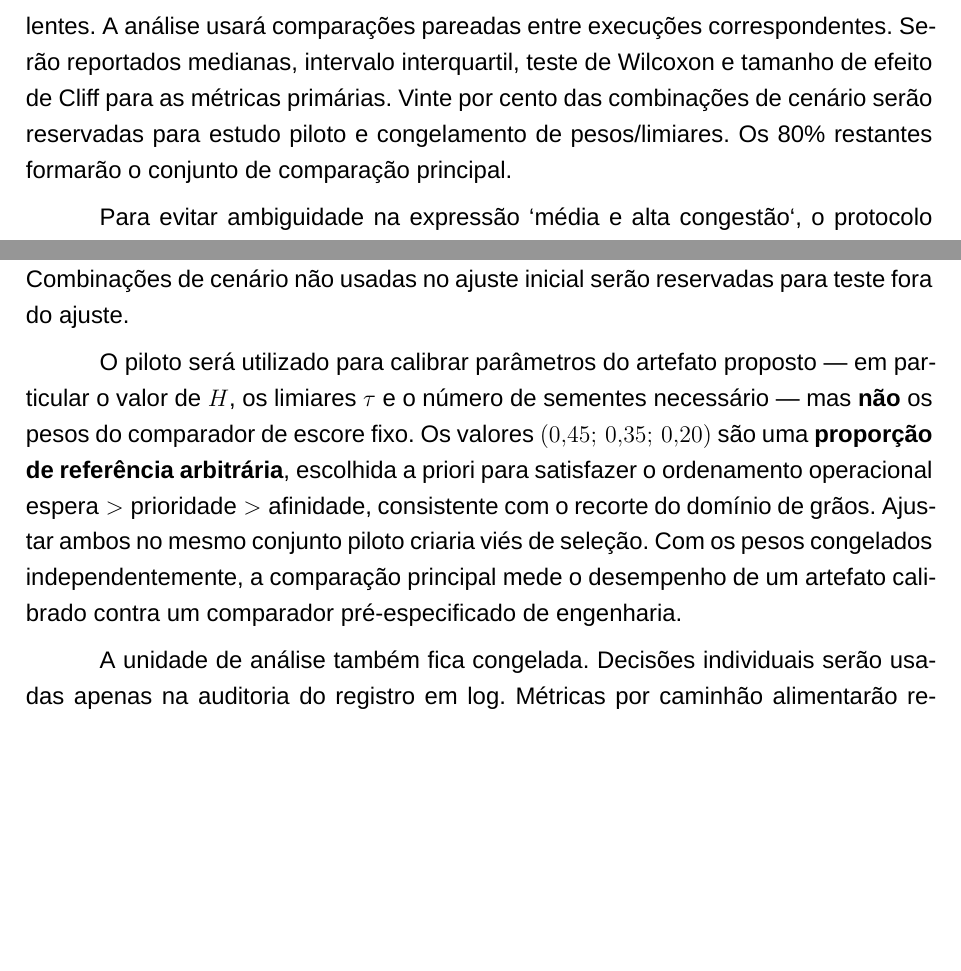
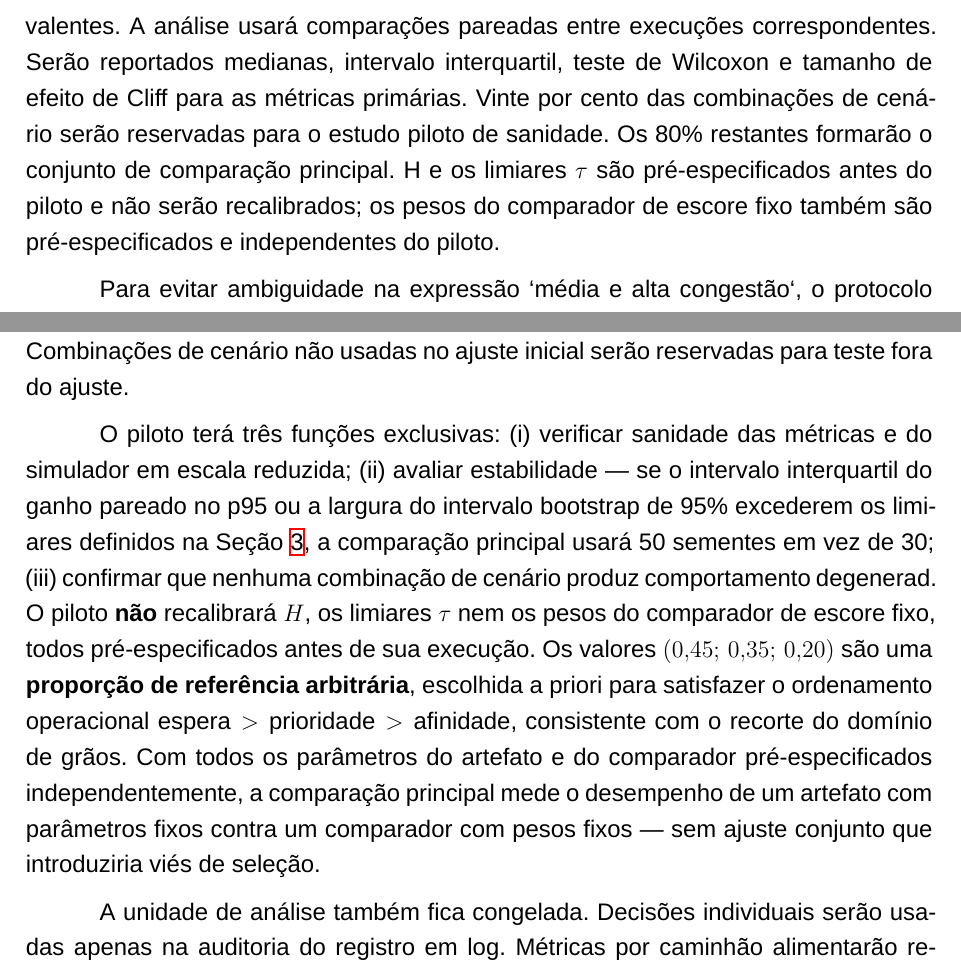
Before and after one commit to Marcux777/TCC, a LaTeX thesis (main.tex): two parts of pages 19 and 37 of 51, joined at a grey line, cut so that both start at the same text, the shorter picture padded with empty space. Compiled offline with XeLaTeX.

Commit message:
fix(tcc): resolve contradição τ/H e papel do estudo piloto
Estrategia adotada: τ e H são pré-especificados; piloto só verifica sanidade,
estabilidade e necessidade de mais sementes; sensibilidade testa variações
sem recalibrar o artefato.

- L400: remove "congelamento de pesos/limiares" do piloto; explicita que
  H e τ são pré-especificados antes do piloto
- L512: substitui referência ambígua a "análise de sensibilidade" por
  afirmação explícita de pré-especificação de H=6 e τ2/τ1/τ0
- L818: reescreve parágrafo do piloto — remove "calibrar H, τ e sementes";
  define as 3 funções exclusivas do piloto (sanidade, estabilidade, degeneração);
  mantém justificativa dos pesos (0.45;0.35;0.20) como pré-especificados

Co-Authored-By: Claude Sonnet 4.6 <noreply@anthropic.com>

```diff
--- a/main.tex
+++ b/main.tex
@@ -397,7 +397,7 @@ Embora a gera\c{c}\~ao de cen\'arios neste trabalho seja predominantemente param
 
 Para isso, o desenho experimental considerar\'a pelo menos quatro fam\'ilias de cen\'arios: opera\c{c}\~ao nominal, pico de congestionamento, indisponibilidade de recurso cr\'itico e mudan\c{c}a abrupta de prioridade. O horizonte de simula\c{c}\~ao ser\'a di\'ario. As inst\^ancias ter\~ao 60, 120 e 180 caminh\~oes, 1 a 3 moegas e 1 a 2 balan\c{c}as. As chegadas ser\~ao geradas por processo n\~ao homog\^eneo com dois picos de demanda. Os tempos de processamento usar\~ao distribui\c{c}\~oes triangulares calibradas pelas faixas encontradas na literatura de gr\~aos e no recorte operacional aqui explicitado.
 
-Cada configura\c{c}\~ao ser\'a executada com 30 repeti\c{c}\~oes e sementes controladas. Isso permite comparar o artefato com as pol\'iticas de refer\^encia sob condi\c{c}\~oes equivalentes. A an\'alise usar\'a compara\c{c}\~oes pareadas entre execu\c{c}\~oes correspondentes. Ser\~ao reportados medianas, intervalo interquartil, teste de Wilcoxon e tamanho de efeito de Cliff para as m\'etricas prim\'arias. Vinte por cento das combina\c{c}\~oes de cen\'ario ser\~ao reservadas para estudo piloto e congelamento de pesos/limiares. Os 80\% restantes formar\~ao o conjunto de compara\c{c}\~ao principal.
+Cada configura\c{c}\~ao ser\'a executada com 30 repeti\c{c}\~oes e sementes controladas. Isso permite comparar o artefato com as pol\'iticas de refer\^encia sob condi\c{c}\~oes equivalentes. A an\'alise usar\'a compara\c{c}\~oes pareadas entre execu\c{c}\~oes correspondentes. Ser\~ao reportados medianas, intervalo interquartil, teste de Wilcoxon e tamanho de efeito de Cliff para as m\'etricas prim\'arias. Vinte por cento das combina\c{c}\~oes de cen\'ario ser\~ao reservadas para o estudo piloto de sanidade. Os 80\% restantes formar\~ao o conjunto de compara\c{c}\~ao principal. H e os limiares $\tau$ s\~ao pré-especificados antes do piloto e n\~ao ser\~ao recalibrados; os pesos do comparador de escore fixo tamb\'em s\~ao pr\'e-especificados e independentes do piloto.
 
 Para evitar ambiguidade na express\~ao `m\'edia e alta congest\~ao`, o protocolo classificar\'a as combina\c{c}\~oes por um \textbf{\'indice nominal de carga} $\rho$. Esse \'indice ser\'a calculado apenas a partir dos par\^ametros do gerador de cen\'arios. Ele representa a raz\~ao entre demanda esperada na janela cr\'itica e capacidade nominal esperada do conjunto de recursos gargalo. Ser\~ao tratadas como \textbf{m\'edia congest\~ao} as combina\c{c}\~oes com $\rho \in [0{,}70,0{,}85)$. Ser\~ao tratadas como \textbf{alta congest\~ao} as combina\c{c}\~oes com $\rho \geq 0{,}85$, independentemente da pol\'itica de despacho aplicada. A ado\c{c}\~ao de simula\c{c}\~ao de eventos discretos e compara\c{c}\~ao pareada segue estudos recentes de terminais e appointment systems \cite{Bett2024a,Bett2024b,Neagoe2021} e a formula\c{c}\~ao cl\'assica de simula\c{c}\~ao como experimento reprodut\'ivel \cite{Law2015}.
 
@@ -815,7 +815,7 @@ Como crit\'erio can\^onico de sucesso de H1, espera-se que o artefato reduza em
 
 Para reduzir circularidade na avalia\c{c}\~ao, o protocolo explicita a origem de cada fam\'ilia de par\^ametros e separa fatos operacionais fixos do recorte, hip\'oteses de calibra\c{c}\~ao da simula\c{c}\~ao e resultados observados do experimento. Al\'em do teste de Wilcoxon, o estudo reportar\'a tamanho de efeito de Cliff para as compara\c{c}\~oes principais. Combina\c{c}\~oes de cen\'ario n\~ao usadas no ajuste inicial ser\~ao reservadas para teste fora do ajuste.
 
-O piloto ser\'a utilizado para calibrar par\^ametros do artefato proposto --- em particular o valor de $H$, os limiares $\tau$ e o n\'umero de sementes necess\'ario --- mas \textbf{n\~ao} os pesos do comparador de escore fixo. Os valores $(0{,}45;\,0{,}35;\,0{,}20)$ s\~ao uma \textbf{propor\c{c}\~ao de refer\^encia arbitr\'aria}, escolhida a priori para satisfazer o ordenamento operacional $\text{espera} > \text{prioridade} > \text{afinidade}$, consistente com o recorte do dom\'inio de gr\~aos. Ajustar ambos no mesmo conjunto piloto criaria vi\'es de sele\c{c}\~ao. Com os pesos congelados independentemente, a compara\c{c}\~ao principal mede o desempenho de um artefato calibrado contra um comparador pr\'e-especificado de engenharia.
+O piloto ter\'a tr\^es fun\c{c}\~oes exclusivas: (i) verificar sanidade das m\'etricas e do simulador em escala reduzida; (ii) avaliar estabilidade --- se o intervalo interquartil do ganho pareado no p95 ou a largura do intervalo bootstrap de 95\% excederem os limiares definidos na Se\c{c}\~ao~\ref{ch:metodologia}, a compara\c{c}\~ao principal usar\'a 50 sementes em vez de 30; (iii) confirmar que nenhuma combina\c{c}\~ao de cen\'ario produz comportamento degenerad. O piloto \textbf{n\~ao} recalibrar\'a $H$, os limiares $\tau$ nem os pesos do comparador de escore fixo, todos pr\'e-especificados antes de sua execu\c{c}\~ao. Os valores $(0{,}45;\,0{,}35;\,0{,}20)$ s\~ao uma \textbf{propor\c{c}\~ao de refer\^encia arbitr\'aria}, escolhida a priori para satisfazer o ordenamento operacional $\text{espera} > \text{prioridade} > \text{afinidade}$, consistente com o recorte do dom\'inio de gr\~aos. Com todos os par\^ametros do artefato e do comparador pr\'e-especificados independentemente, a compara\c{c}\~ao principal mede o desempenho de um artefato com par\^ametros fixos contra um comparador com pesos fixos --- sem ajuste conjunto que introduziria vi\'es de sele\c{c}\~ao.
 
 A unidade de an\'alise tamb\'em fica congelada. Decis\~oes individuais ser\~ao usadas apenas na auditoria do registro em log. M\'etricas por caminh\~ao alimentar\~ao resumos por dia simulado. O teste de Wilcoxon ser\'a aplicado sobre pares `cen\'ario + semente`, usando uma observa\c{c}\~ao agregada por dia e por pol\'itica. Nas compara\c{c}\~oes pareadas da m\'etrica prim\'aria, o ajuste de Holm ser\'a aplicado ap\'os o Wilcoxon. As m\'etricas secund\'arias ser\~ao reportadas com efeito e gr\'aficos descritivos.
 
```
Also changed, not shown: main.pdf, main.tex (2 more changed lines).
